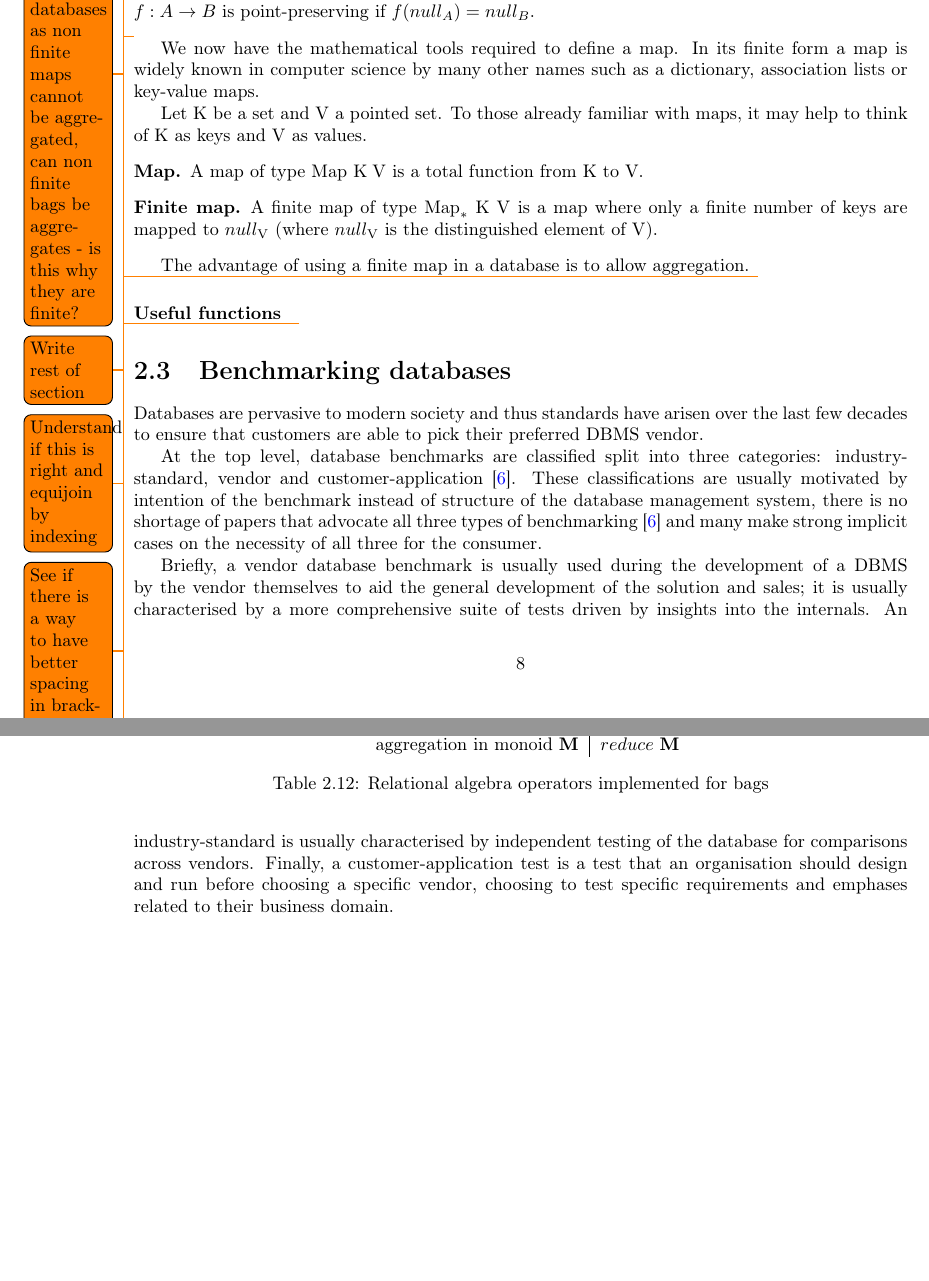
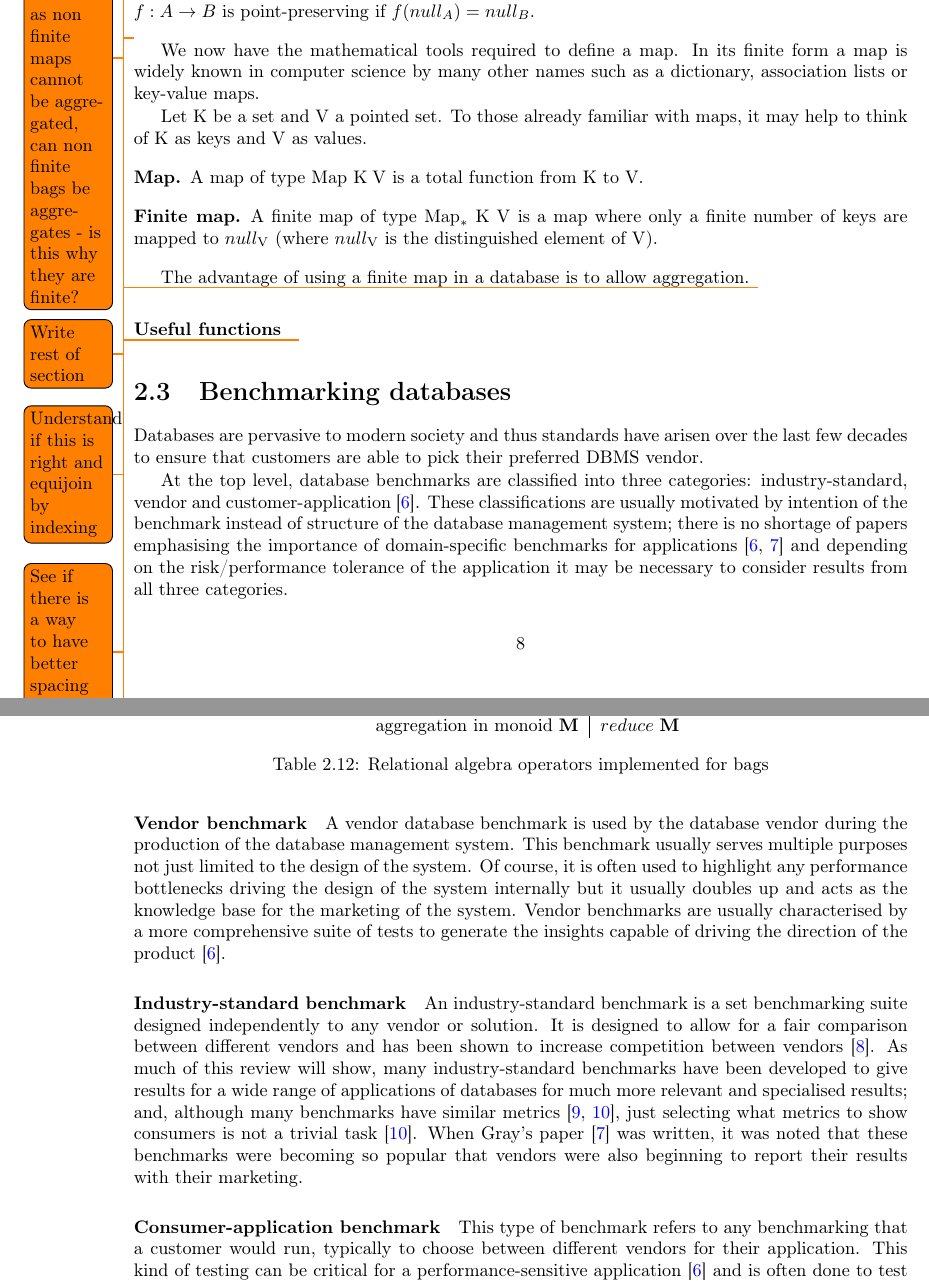
Before and after one commit to MatBon01/joinbench, a LaTeX thesis (report/final.tex, which reads report/background/benchmarking.tex): two parts of pages 9 and 10 of 16 before the commit and two parts of pages 9 and 10 of 18 after it, joined at a grey line, cut so that both start at the same text, the shorter picture padded with empty space. Compiled offline with pdfLaTeX.

Commit message:
Add a more detailed discussion of benchmark types

```diff
--- a/report/background/benchmarking.tex
+++ b/report/background/benchmarking.tex
@@ -3,23 +3,45 @@ Databases are pervasive to modern society and thus standards have arisen over
 the last few decades to ensure that customers are able to pick their preferred
 DBMS vendor.
 
-At the top level, database benchmarks are classified split into three categories: industry-standard, vendor and
+At the top level, database benchmarks are classified into three categories: industry-standard, vendor and
 customer-application \cite{PractitionersIntroduction}.
 These classifications are usually motivated by intention of the benchmark
-instead of structure of the database management system, there is no shortage of
-papers that advocate all three types of benchmarking
-\cite{PractitionersIntroduction} and many make strong implicit cases on the
-necessity of all three for the consumer.
+instead of structure of the database management system; there is no shortage of
+papers emphasising the importance of domain-specific benchmarks for applications
+\cite{PractitionersIntroduction, BenchmarkHandbook} and depending on the
+risk/performance tolerance of the application it may be necessary to consider
+results from all three categories.
 
-Briefly, a vendor database benchmark is usually used during the
-development of a DBMS by the vendor themselves to aid
-the general development of the solution and sales; it is usually characterised
-by a more comprehensive suite of tests driven by insights into the internals. An
-industry-standard is usually characterised by independent testing of the
-database for comparisons across vendors. Finally, a customer-application test is
-a test that an organisation should design and run before choosing a specific
-vendor, choosing to test specific requirements and emphases related to their
-business domain.
+\paragraph{Vendor benchmark} A vendor database benchmark is used by
+the database vendor during the production of the database management system.
+This benchmark usually serves multiple purposes not just limited to the design
+of the system. Of course, it is often used to highlight any performance
+bottlenecks driving the design of the system internally but it usually doubles
+up and acts as the knowledge base for the marketing of the system. Vendor
+benchmarks are usually characterised by a more comprehensive suite of
+tests to generate the insights capable of driving the direction of the
+product \cite{PractitionersIntroduction}.
+
+\paragraph{Industry-standard benchmark} An industry-standard benchmark is a set
+benchmarking suite designed independently to any vendor or solution. It is
+designed to allow for a fair comparison between different vendors and has been
+shown to increase competition between vendors \cite{Wisconsin2}. As much of
+this review will show, many industry-standard benchmarks have been developed
+to give results for a wide range of applications of databases for much more
+relevant and specialised results; and, although many benchmarks have similar
+metrics \cite{SetQueryBenchmark, DebitCredit}, just selecting what metrics to
+show consumers is not a trivial task \cite{DebitCredit}. When Gray's paper
+\cite{BenchmarkHandbook} was written, it was noted that these benchmarks were
+becoming so popular that vendors were also beginning to report their results
+with their marketing.
+
+\paragraph{Consumer-application benchmark} This type of benchmark refers to any
+benchmarking that a customer would run, typically to choose between different
+vendors for their application. This kind of testing can be critical for a
+performance-sensitive application \cite{PractitionersIntroduction} and is often
+done to test the performance of the database under a specific installation
+profile \cite{DoingYourOwnBenchmark} or loads. This is a very specialised
+requirements based benchmarking.
 
 
 The type of benchmark to run also largely depends on the use-case for the
```
